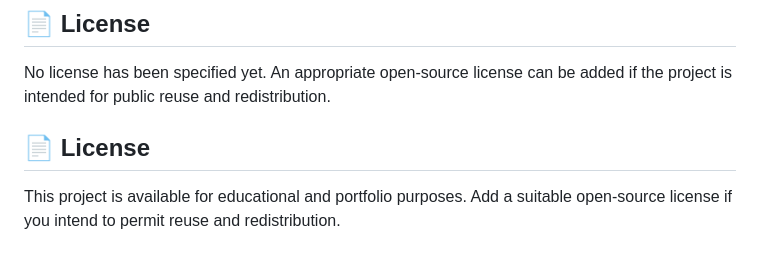
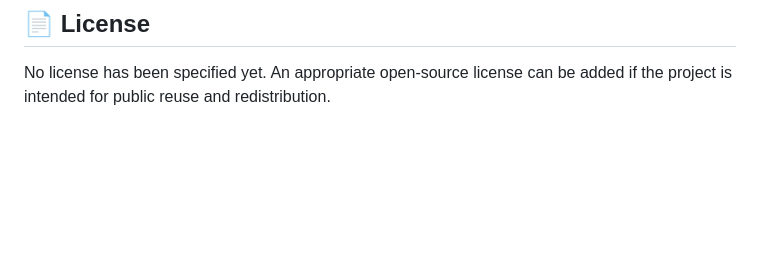
Before and after one commit to Manojathirumavalavan/python-contact-management-system, a Markdown page: README.md, the part around the change. Drawn GitHub-style; blank space fills up the shorter version.

Commit message:
Delete license section from README
Removed license section from README.md

```diff
--- a/README.md
+++ b/README.md
@@ -162,8 +162,3 @@ Python | Flask | Web Development
 ## 📄 License
 
 No license has been specified yet. An appropriate open-source license can be added if the project is intended for public reuse and redistribution.
-
-
-## 📄 License
-
-This project is available for educational and portfolio purposes. Add a suitable open-source license if you intend to permit reuse and redistribution.
```
